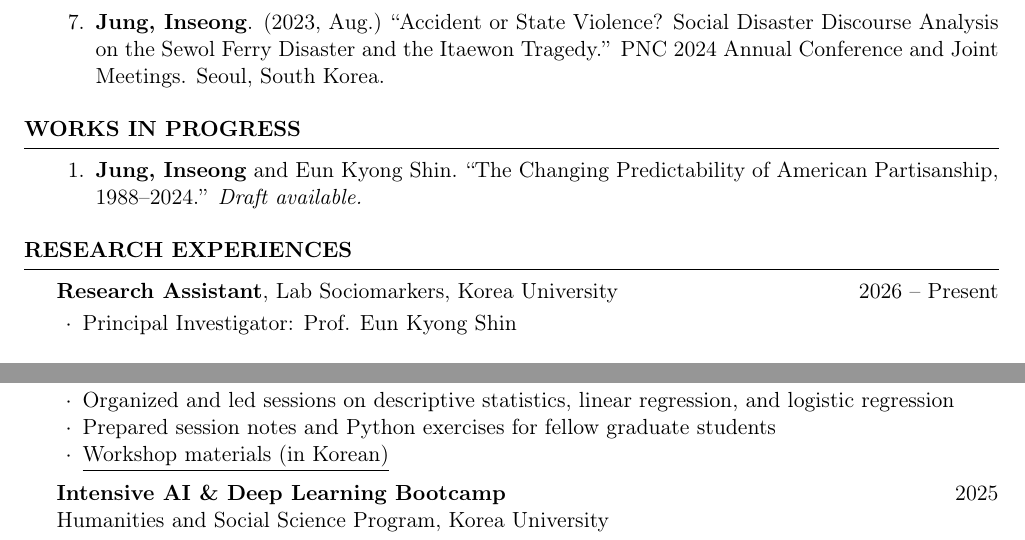
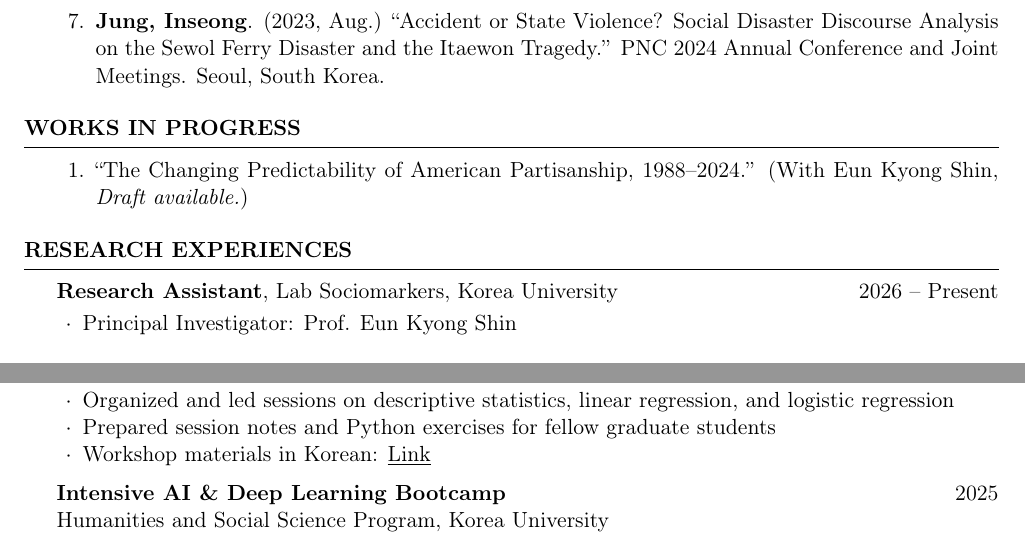
Before and after one commit to jung-inseong/CV, a LaTeX CV (CV_classic.tex): two parts of pages 1 and 2 of 2, joined at a grey line, cut so that both start at the same text. Compiled offline with pdfLaTeX.

Commit message:
Works in Progress 표기와 워크샵 자료 링크 문구 수정
- Works in Progress: 제목 먼저, 공동저자와 단계는 괄호로
- 워크샵 자료 링크 앞에 "Workshop materials in Korean:" 표기

Co-Authored-By: Claude Opus 5.5 <noreply@anthropic.com>

```diff
--- a/CV_classic.tex
+++ b/CV_classic.tex
@@ -136,9 +136,8 @@ Partisan Identity, Political Polarization, Sociology of Culture, Computational S
 \begin{rSection}{Works in Progress}
 
 \begin{enumerate}
-  \item {\bf Jung, Inseong} and Eun Kyong Shin.
-  ``The Changing Predictability of American Partisanship, 1988--2024.''
-  {\em Draft available.}
+  \item ``The Changing Predictability of American Partisanship, 1988--2024.''
+  (With Eun Kyong Shin, {\em Draft available.})
 \end{enumerate}
 
 \end{rSection}
@@ -227,7 +226,7 @@ Partisan Identity, Political Polarization, Sociology of Culture, Computational S
 \begin{itemize}
   \item Organized and led sessions on descriptive statistics, linear regression, and logistic regression
   \item Prepared session notes and Python exercises for fellow graduate students
-  \item \href{https://drive.google.com/drive/folders/1xu6bPa2gu-HVmrbeXuiZJZ-ZOYxcVQFO?usp=sharing}{\underline{Workshop materials (in Korean)}}
+  \item Workshop materials in Korean: \href{https://drive.google.com/drive/folders/1xu6bPa2gu-HVmrbeXuiZJZ-ZOYxcVQFO?usp=sharing}{\underline{Link}}
 \end{itemize}
 \smallskip
 {\bf Intensive AI \& Deep Learning Bootcamp} \hfill {2025}
```
Also changed, not shown: CV_classic.pdf.
